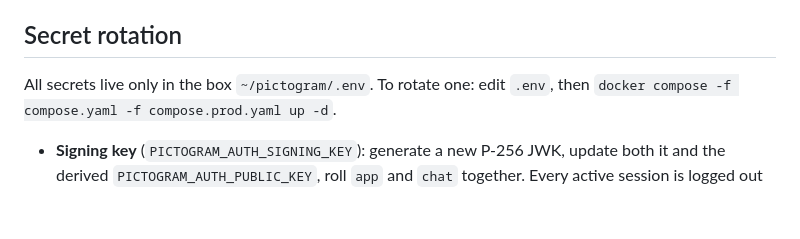
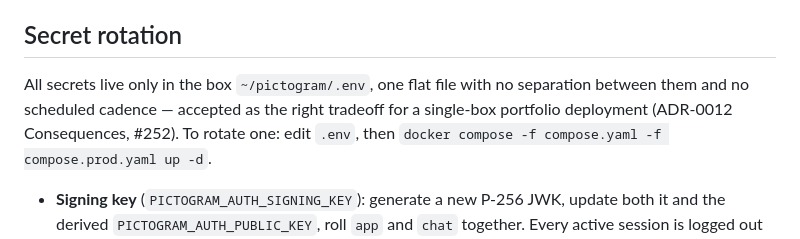
Before and after one commit to ShyME/Pictogram, a Markdown page: docs/runbook/deployment.md, the part around the change. GitHub-like rendering; blank space fills up the shorter version.

```diff
--- a/docs/runbook/deployment.md
+++ b/docs/runbook/deployment.md
@@ -171,7 +171,9 @@ needs a schema undo is a manual `pg_dump` restore, not covered here.
 
 ## Secret rotation
 
-All secrets live only in the box `~/pictogram/.env`. To rotate one: edit `.env`, then
+All secrets live only in the box `~/pictogram/.env`, one flat file with no separation
+between them and no scheduled cadence — accepted as the right tradeoff for a single-box
+portfolio deployment (ADR-0012 Consequences, #252). To rotate one: edit `.env`, then
 `docker compose -f compose.yaml -f compose.prod.yaml up -d`.
 
 - **Signing key** (`PICTOGRAM_AUTH_SIGNING_KEY`): generate a new P-256 JWK, update both it
```
Also changed, not shown: docs/adr/0012-deployment-single-vps-compose-caddy.md (+8 -2 lines).
